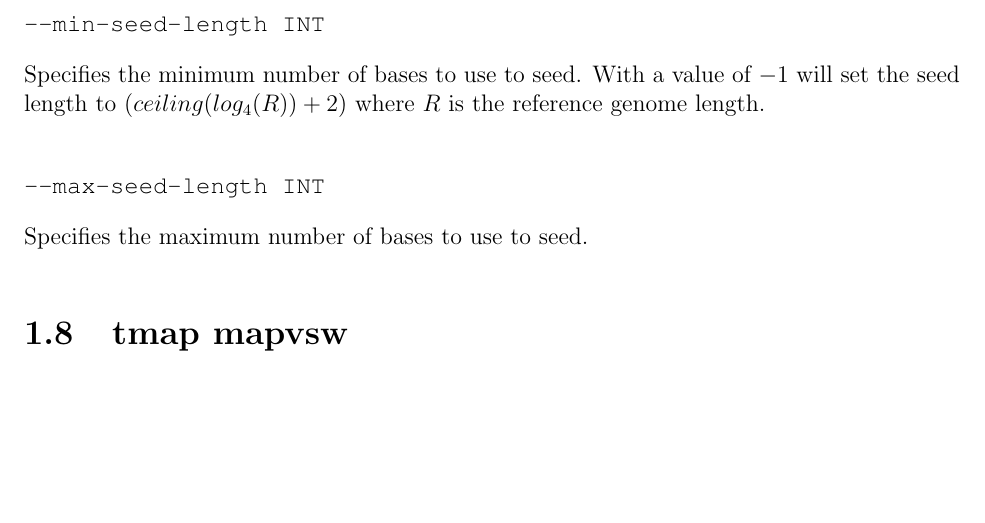
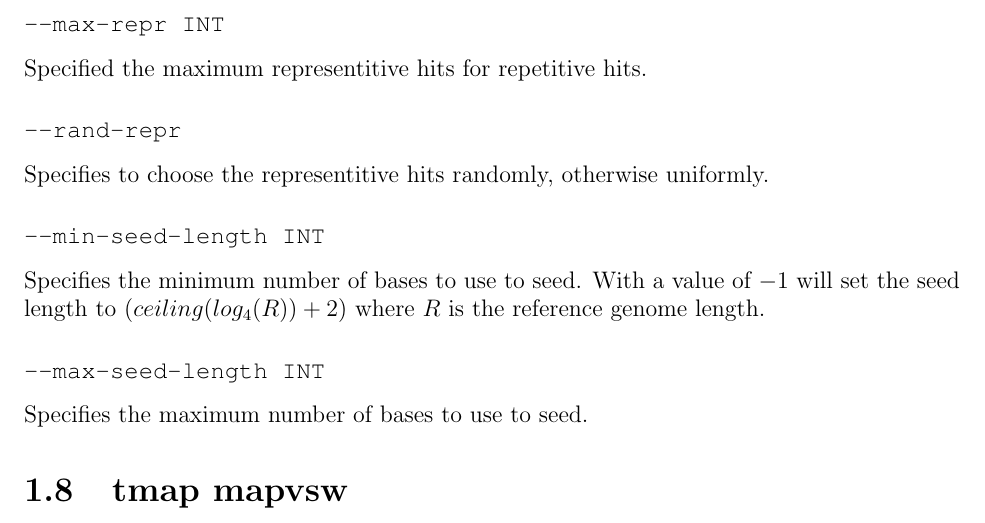
Before and after one commit to iontorrent/TMAP, a LaTeX book (doc/tmap-book.tex): part of page 19 of 35, cut at the place of the change, the shorter picture padded with empty space. Compiled offline with pdfLaTeX.

Commit message:
* updating manual

```diff
--- a/doc/tmap-book.tex
+++ b/doc/tmap-book.tex
@@ -481,6 +481,12 @@ Specifies the fraction of seed positions that are under the maximum (\TT{--max-s
 \subsubsection{\TT{--max-iwidth INT}}
 Specifies the maximum interval size to accept a hit.
 
+\subsubsection{\TT{--max-repr INT}}
+Specified the maximum representitive hits for repetitive hits.
+
+\subsubsection{\TT{--rand-repr}}
+Specifies to choose the representitive hits randomly, otherwise uniformly.
+
 \subsubsection{\TT{--min-seed-length INT}}
 Specifies the minimum number of bases to use to seed.
 With a value of $-1$ will set the seed length to $\left(ceiling(log_4(R)) + 2\right)$ where $R$ is the reference genome length.
```
Also changed, not shown: doc/tmap-book.pdf.
